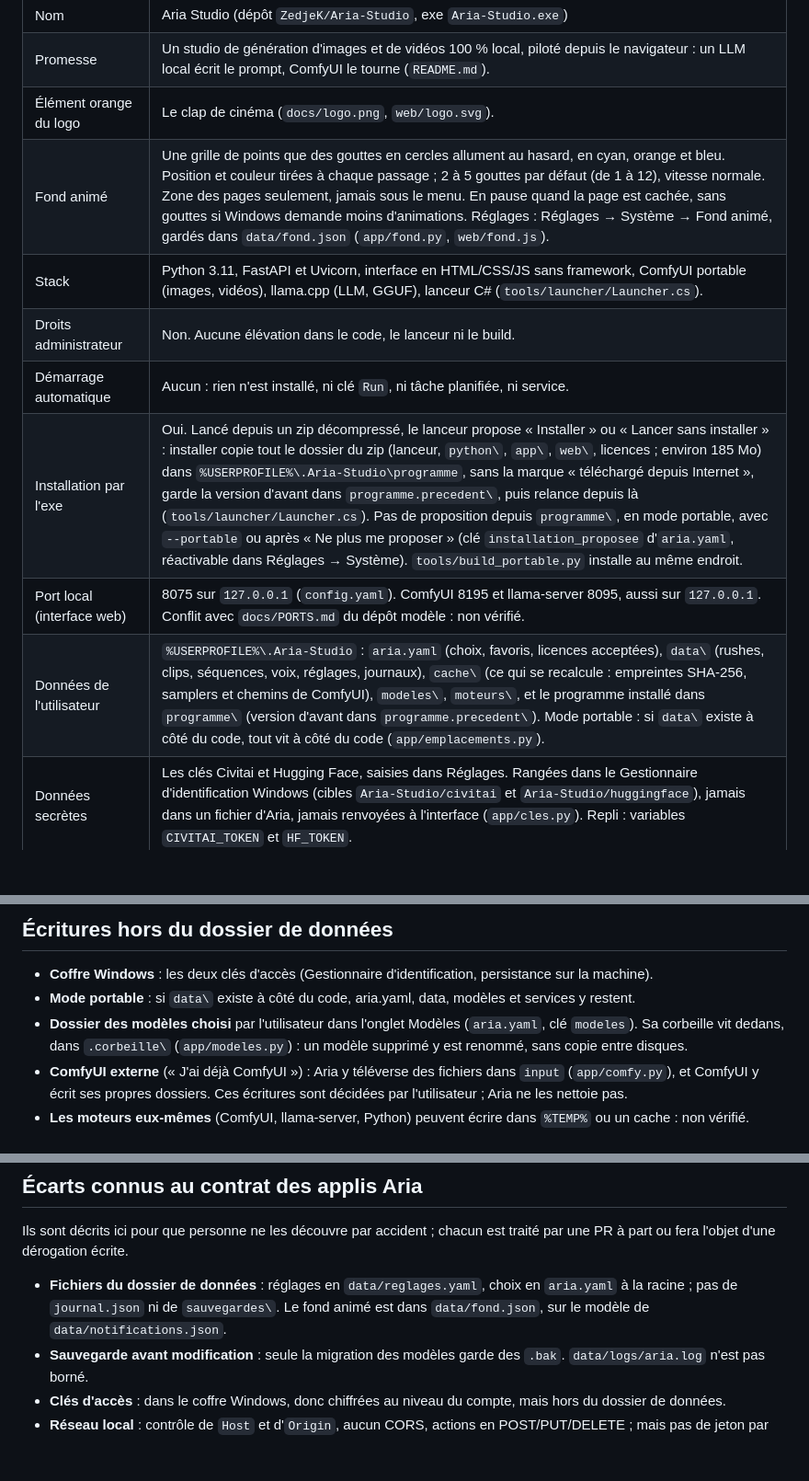
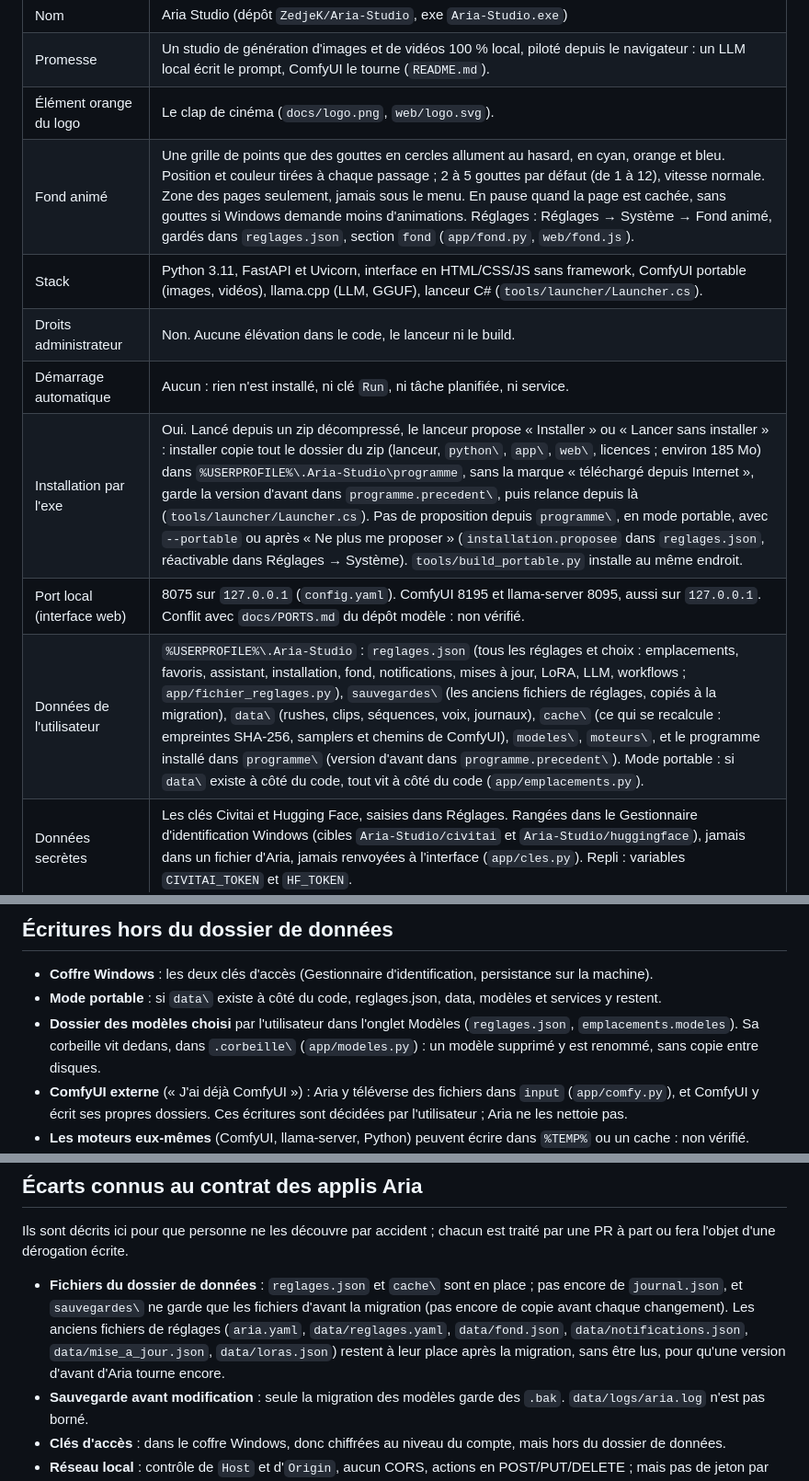
Before and after one commit to ZedjeK/Aria-Studio, a Markdown page: docs/FICHE.md, 3 parts joined by grey strips. Shown at 92% size. Rendered like a GitHub page; blank space fills up the shorter version.

```diff
--- a/docs/FICHE.md
+++ b/docs/FICHE.md
@@ -9,13 +9,13 @@ colonne « Preuve » renvoie au fichier qui fait foi.
 | Nom | Aria Studio (dépôt `ZedjeK/Aria-Studio`, exe `Aria-Studio.exe`) |
 | Promesse | Un studio de génération d'images et de vidéos 100 % local, piloté depuis le navigateur : un LLM local écrit le prompt, ComfyUI le tourne (`README.md`). |
 | Élément orange du logo | Le clap de cinéma (`docs/logo.png`, `web/logo.svg`). |
-| Fond animé | Une grille de points que des gouttes en cercles allument au hasard, en cyan, orange et bleu. Position et couleur tirées à chaque passage ; 2 à 5 gouttes par défaut (de 1 à 12), vitesse normale. Zone des pages seulement, jamais sous le menu. En pause quand la page est cachée, sans gouttes si Windows demande moins d'animations. Réglages : Réglages → Système → Fond animé, gardés dans `data/fond.json` (`app/fond.py`, `web/fond.js`). |
+| Fond animé | Une grille de points que des gouttes en cercles allument au hasard, en cyan, orange et bleu. Position et couleur tirées à chaque passage ; 2 à 5 gouttes par défaut (de 1 à 12), vitesse normale. Zone des pages seulement, jamais sous le menu. En pause quand la page est cachée, sans gouttes si Windows demande moins d'animations. Réglages : Réglages → Système → Fond animé, gardés dans `reglages.json`, section `fond` (`app/fond.py`, `web/fond.js`). |
 | Stack | Python 3.11, FastAPI et Uvicorn, interface en HTML/CSS/JS sans framework, ComfyUI portable (images, vidéos), llama.cpp (LLM, GGUF), lanceur C# (`tools/launcher/Launcher.cs`). |
 | Droits administrateur | Non. Aucune élévation dans le code, le lanceur ni le build. |
 | Démarrage automatique | Aucun : rien n'est installé, ni clé `Run`, ni tâche planifiée, ni service. |
-| Installation par l'exe | Oui. Lancé depuis un zip décompressé, le lanceur propose « Installer » ou « Lancer sans installer » : installer copie tout le dossier du zip (lanceur, `python\`, `app\`, `web\`, licences ; environ 185 Mo) dans `%USERPROFILE%\.Aria-Studio\programme`, sans la marque « téléchargé depuis Internet », garde la version d'avant dans `programme.precedent\`, puis relance depuis là (`tools/launcher/Launcher.cs`). Pas de proposition depuis `programme\`, en mode portable, avec `--portable` ou après « Ne plus me proposer » (clé `installation_proposee` d'`aria.yaml`, réactivable dans Réglages → Système). `tools/build_portable.py` installe au même endroit. |
+| Installation par l'exe | Oui. Lancé depuis un zip décompressé, le lanceur propose « Installer » ou « Lancer sans installer » : installer copie tout le dossier du zip (lanceur, `python\`, `app\`, `web\`, licences ; environ 185 Mo) dans `%USERPROFILE%\.Aria-Studio\programme`, sans la marque « téléchargé depuis Internet », garde la version d'avant dans `programme.precedent\`, puis relance depuis là (`tools/launcher/Launcher.cs`). Pas de proposition depuis `programme\`, en mode portable, avec `--portable` ou après « Ne plus me proposer » (`installation.proposee` dans `reglages.json`, réactivable dans Réglages → Système). `tools/build_portable.py` installe au même endroit. |
 | Port local (interface web) | 8075 sur `127.0.0.1` (`config.yaml`). ComfyUI 8195 et llama-server 8095, aussi sur `127.0.0.1`. Conflit avec `docs/PORTS.md` du dépôt modèle : non vérifié. |
-| Données de l'utilisateur | `%USERPROFILE%\.Aria-Studio` : `aria.yaml` (choix, favoris, licences acceptées), `data\` (rushes, clips, séquences, voix, réglages, journaux), `cache\` (ce qui se recalcule : empreintes SHA-256, samplers et chemins de ComfyUI), `modeles\`, `moteurs\`, et le programme installé dans `programme\` (version d'avant dans `programme.precedent\`). Mode portable : si `data\` existe à côté du code, tout vit à côté du code (`app/emplacements.py`). |
+| Données de l'utilisateur | `%USERPROFILE%\.Aria-Studio` : `reglages.json` (tous les réglages et choix : emplacements, favoris, assistant, installation, fond, notifications, mises à jour, LoRA, LLM, workflows ; `app/fichier_reglages.py`), `sauvegardes\` (les anciens fichiers de réglages, copiés à la migration), `data\` (rushes, clips, séquences, voix, journaux), `cache\` (ce qui se recalcule : empreintes SHA-256, samplers et chemins de ComfyUI), `modeles\`, `moteurs\`, et le programme installé dans `programme\` (version d'avant dans `programme.precedent\`). Mode portable : si `data\` existe à côté du code, tout vit à côté du code (`app/emplacements.py`). |
 | Données secrètes | Les clés Civitai et Hugging Face, saisies dans Réglages. Rangées dans le Gestionnaire d'identification Windows (cibles `Aria-Studio/civitai` et `Aria-Studio/huggingface`), jamais dans un fichier d'Aria, jamais renvoyées à l'interface (`app/cles.py`). Repli : variables `CIVITAI_TOKEN` et `HF_TOKEN`. |
 | Écritures hors du dossier de données | Voir la liste ci-dessous. |
 | Connexions sortantes | Voir la liste ci-dessous. |
@@ -25,8 +25,8 @@ colonne « Preuve » renvoie au fichier qui fait foi.
 ## Écritures hors du dossier de données
 
 - **Coffre Windows** : les deux clés d'accès (Gestionnaire d'identification, persistance sur la machine).
-- **Mode portable** : si `data\` existe à côté du code, aria.yaml, data, modèles et services y restent.
-- **Dossier des modèles choisi** par l'utilisateur dans l'onglet Modèles (`aria.yaml`, clé `modeles`). Sa corbeille vit dedans, dans `.corbeille\` (`app/modeles.py`) : un modèle supprimé y est renommé, sans copie entre disques.
+- **Mode portable** : si `data\` existe à côté du code, reglages.json, data, modèles et services y restent.
+- **Dossier des modèles choisi** par l'utilisateur dans l'onglet Modèles (`reglages.json`, `emplacements.modeles`). Sa corbeille vit dedans, dans `.corbeille\` (`app/modeles.py`) : un modèle supprimé y est renommé, sans copie entre disques.
 - **ComfyUI externe** (« J'ai déjà ComfyUI ») : Aria y téléverse des fichiers dans `input` (`app/comfy.py`), et ComfyUI y écrit ses propres dossiers. Ces écritures sont décidées par l'utilisateur ; Aria ne les nettoie pas.
 - **Les moteurs eux-mêmes** (ComfyUI, llama-server, Python) peuvent écrire dans `%TEMP%` ou un cache : non vérifié.
 - **Raccourci du Bureau** : « Aria Studio.lnk », seulement si la case est cochée à l'installation (décochée d'office). Bureau de l'utilisateur seulement (jamais le Bureau public), vers `programme\Aria-Studio.exe` ; un raccourci déjà là n'est mis à jour qu'après une question.
@@ -52,7 +52,7 @@ Aucune télémétrie, rien n'est envoyé à l'auteur. Les appels éventuels de C
 Ils sont décrits ici pour que personne ne les découvre par accident ; chacun est
 traité par une PR à part ou fera l'objet d'une dérogation écrite.
 
-- **Fichiers du dossier de données** : réglages en `data/reglages.yaml`, choix en `aria.yaml` à la racine ; pas de `journal.json` ni de `sauvegardes\`. Le fond animé est dans `data/fond.json`, sur le modèle de `data/notifications.json`.
+- **Fichiers du dossier de données** : `reglages.json` et `cache\` sont en place ; pas encore de `journal.json`, et `sauvegardes\` ne garde que les fichiers d'avant la migration (pas encore de copie avant chaque changement). Les anciens fichiers de réglages (`aria.yaml`, `data/reglages.yaml`, `data/fond.json`, `data/notifications.json`, `data/mise_a_jour.json`, `data/loras.json`) restent à leur place après la migration, sans être lus, pour qu'une version d'avant d'Aria tourne encore.
 - **Sauvegarde avant modification** : seule la migration des modèles garde des `.bak`. `data/logs/aria.log` n'est pas borné.
 - **Clés d'accès** : dans le coffre Windows, donc chiffrées au niveau du compte, mais hors du dossier de données.
 - **Réseau local** : contrôle de `Host` et d'`Origin`, aucun CORS, actions en POST/PUT/DELETE ; mais pas de jeton par lancement, et llama-server et ComfyUI n'ont pas de clé d'accès.
```
Also changed, not shown: CHANGELOG.md (+2 -0 lines), README.md (+6 -3 lines).
